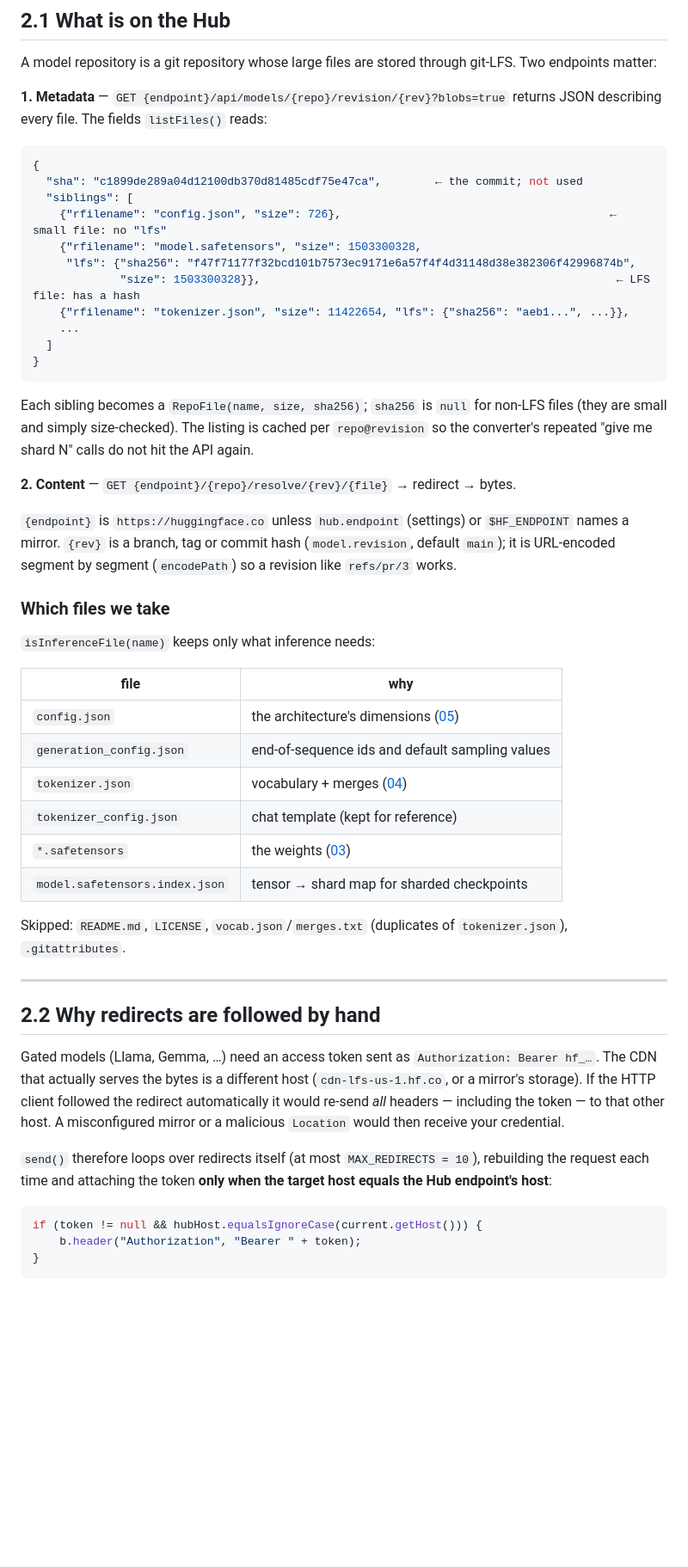
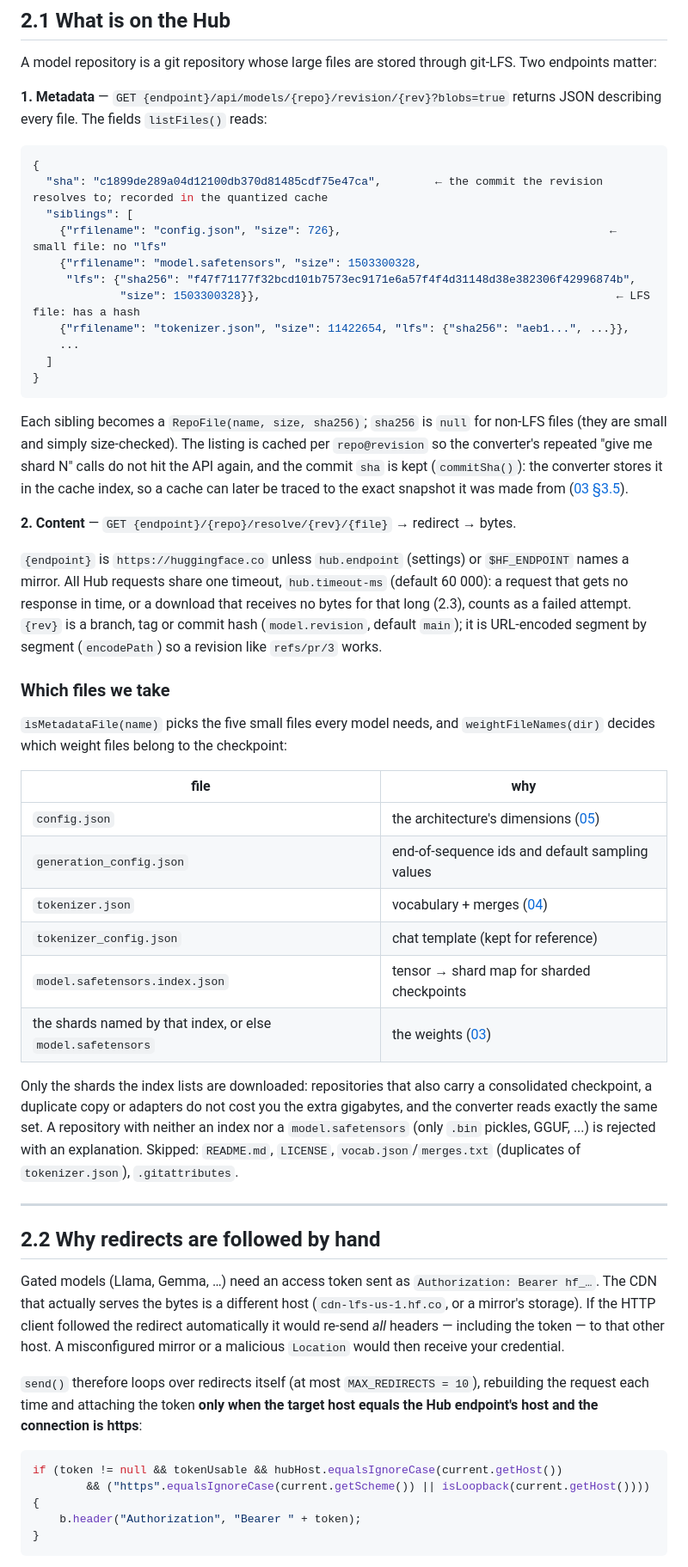
Before and after one commit to beniaminp/jllm-serve, a Markdown page: docs/02-download.md, the part around one of its changes. Shown at 86% size. Drawn GitHub-style; blank space fills up the shorter version.

````diff
--- a/docs/02-download.md
+++ b/docs/02-download.md
@@ -84,7 +84,7 @@ The fields `listFiles()` reads:
 
 ```json
 {
-  "sha": "c1899de289a04d12100db370d81485cdf75e47ca",        ← the commit; not used
+  "sha": "c1899de289a04d12100db370d81485cdf75e47ca",        ← the commit the revision resolves to; recorded in the quantized cache
   "siblings": [
     {"rfilename": "config.json", "size": 726},                                        ← small file: no "lfs"
     {"rfilename": "model.safetensors", "size": 1503300328,
@@ -98,17 +98,21 @@ The fields `listFiles()` reads:
 
 Each sibling becomes a `RepoFile(name, size, sha256)`; `sha256` is `null` for non-LFS files (they are small
 and simply size-checked). The listing is cached per `repo@revision` so the converter's repeated "give me shard
-N" calls do not hit the API again.
+N" calls do not hit the API again, and the commit `sha` is kept (`commitSha()`): the converter stores it in the
+cache index, so a cache can later be traced to the exact snapshot it was made from ([03 §3.5](03-safetensors.md#35-from-safetensors-to-jllms-quantized-cache)).
 
 **2. Content** — `GET {endpoint}/{repo}/resolve/{rev}/{file}` → redirect → bytes.
 
 `{endpoint}` is `https://huggingface.co` unless `hub.endpoint` (settings) or `$HF_ENDPOINT` names a mirror.
+All Hub requests share one timeout, `hub.timeout-ms` (default 60 000): a request that gets no response in time, or a
+download that receives no bytes for that long (2.3), counts as a failed attempt.
 `{rev}` is a branch, tag or commit hash (`model.revision`, default `main`); it is URL-encoded segment by segment
 (`encodePath`) so a revision like `refs/pr/3` works.
 
 ### Which files we take
 
-`isInferenceFile(name)` keeps only what inference needs:
+`isMetadataFile(name)` picks the five small files every model needs, and `weightFileNames(dir)` decides which
+weight files belong to the checkpoint:
 
 | file | why |
 |---|---|
@@ -116,10 +120,14 @@ N" calls do not hit the API again.
 | `generation_config.json` | end-of-sequence ids and default sampling values |
 | `tokenizer.json` | vocabulary + merges ([04](04-tokenizer.md)) |
 | `tokenizer_config.json` | chat template (kept for reference) |
-| `*.safetensors` | the weights ([03](03-safetensors.md)) |
 | `model.safetensors.index.json` | tensor → shard map for sharded checkpoints |
+| the shards named by that index, or else `model.safetensors` | the weights ([03](03-safetensors.md)) |
 
-Skipped: `README.md`, `LICENSE`, `vocab.json`/`merges.txt` (duplicates of `tokenizer.json`), `.gitattributes`.
+Only the shards the index lists are downloaded: repositories that also carry a consolidated checkpoint, a
+duplicate copy or adapters do not cost you the extra gigabytes, and the converter reads exactly the same set. A
+repository with neither an index nor a `model.safetensors` (only `.bin` pickles, GGUF, ...) is rejected with an
+explanation. Skipped: `README.md`, `LICENSE`, `vocab.json`/`merges.txt` (duplicates of `tokenizer.json`),
+`.gitattributes`.
 
 ---
 
@@ -131,10 +139,11 @@ followed the redirect automatically it would re-send *all* headers — including
 A misconfigured mirror or a malicious `Location` would then receive your credential.
 
 `send()` therefore loops over redirects itself (at most `MAX_REDIRECTS = 10`), rebuilding the request each time
-and attaching the token **only when the target host equals the Hub endpoint's host**:
+and attaching the token **only when the target host equals the Hub endpoint's host and the connection is https**:
 
 ```java
-if (token != null && hubHost.equalsIgnoreCase(current.getHost())) {
+if (token != null && tokenUsable && hubHost.equalsIgnoreCase(current.getHost())
+        && ("https".equalsIgnoreCase(current.getScheme()) || isLoopback(current.getHost()))) {
     b.header("Authorization", "Bearer " + token);
 }
 ```
````
Also changed, not shown: other parts of docs/02-download.md (+48 -20 lines).
